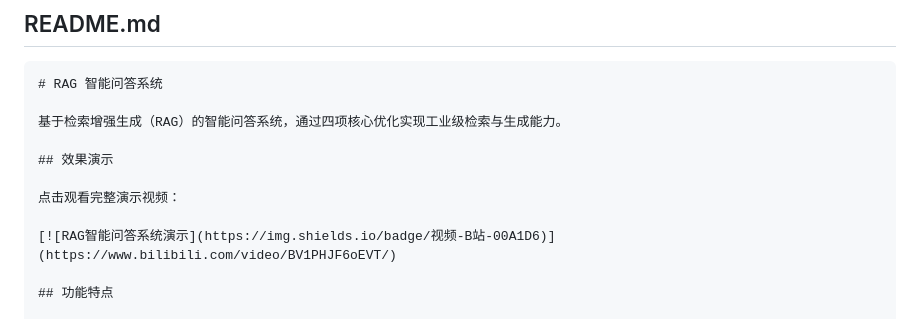
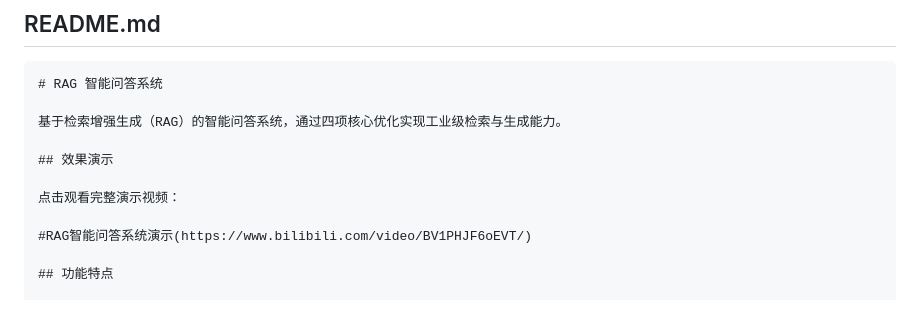
Before and after one commit to 7151lzc/rag_optimization_project, a Markdown page: README.md, the part around the change. Drawn GitHub-style.

```diff
--- a/README.md
+++ b/README.md
@@ -13,7 +13,7 @@
 
 点击观看完整演示视频：
 
-[![RAG智能问答系统演示](https://img.shields.io/badge/视频-B站-00A1D6)](https://www.bilibili.com/video/BV1PHJF6oEVT/)
+#RAG智能问答系统演示(https://www.bilibili.com/video/BV1PHJF6oEVT/)
 
 ## 功能特点
 
```
